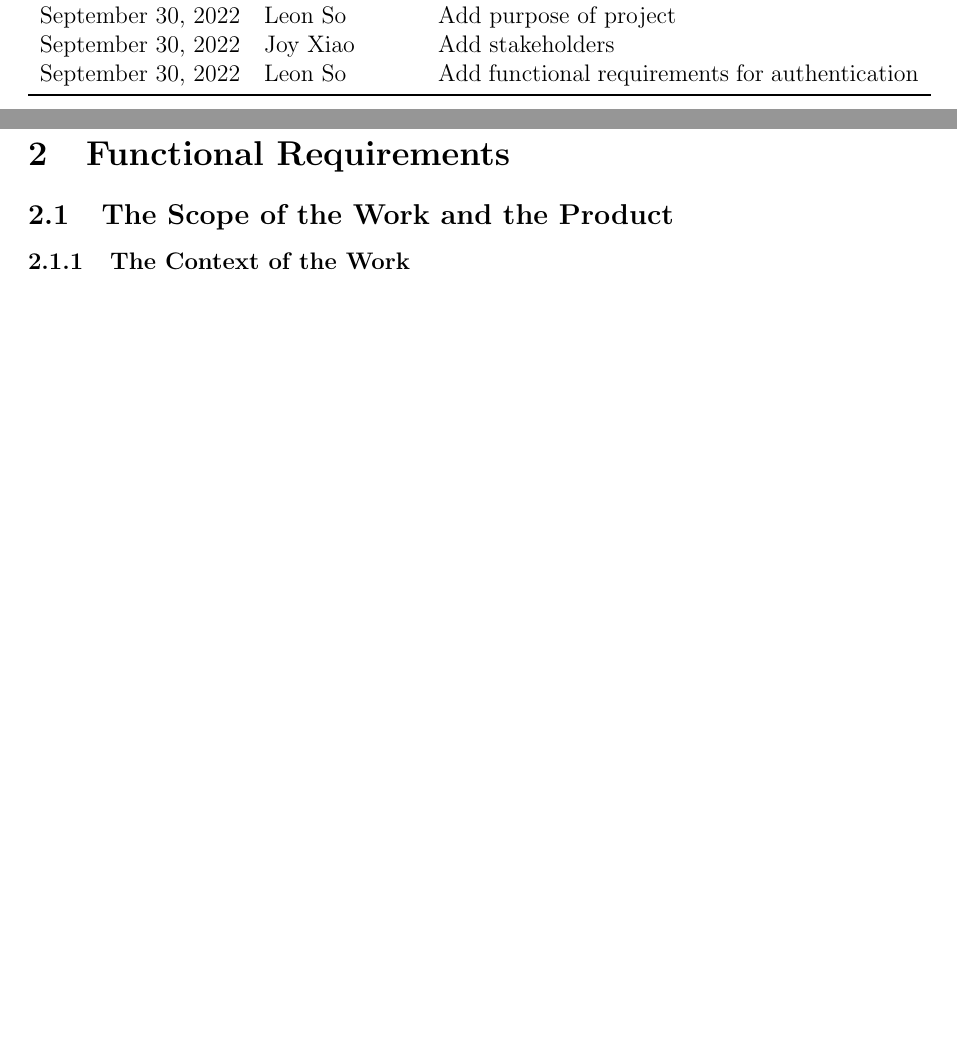
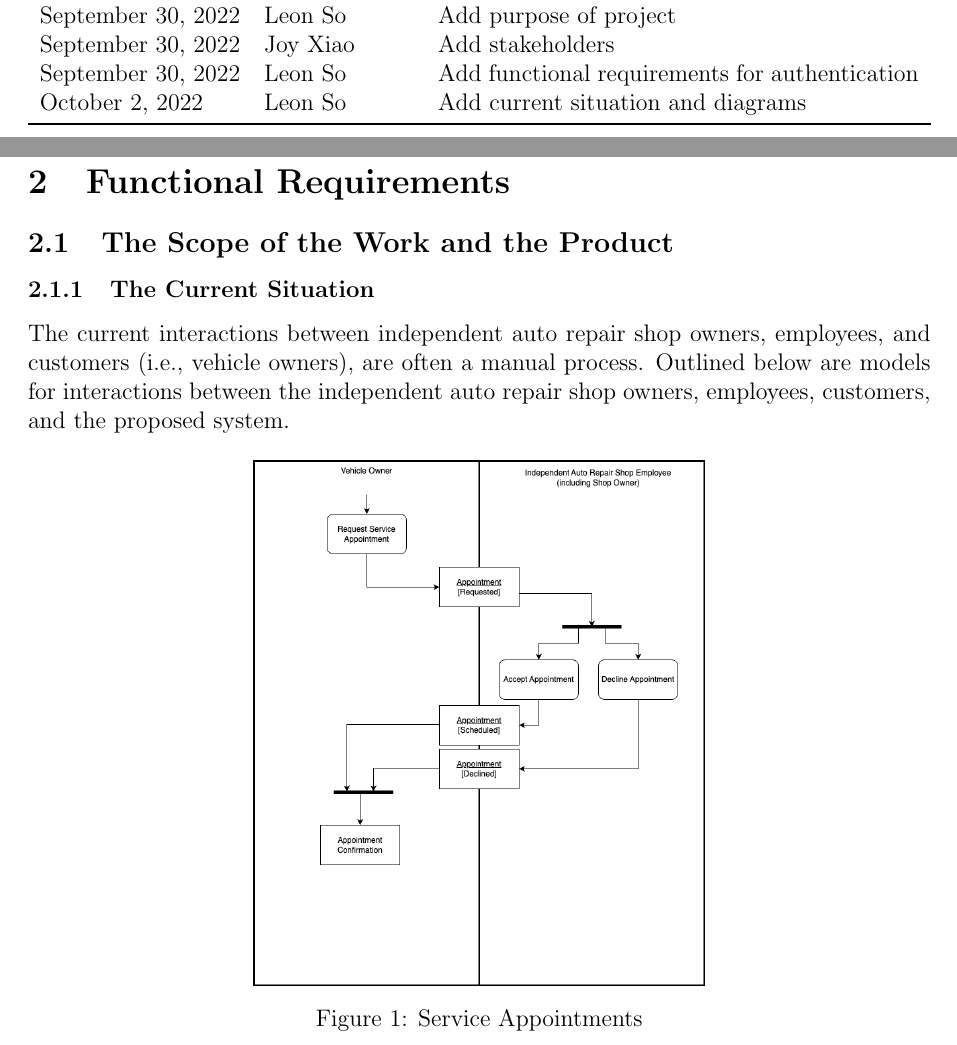
Before and after one commit to arkinmodi/project-sayyara, a LaTeX document (docs/SRS/SRS.tex): two parts of pages 3 and 5 of 10 before the commit and two parts of pages 3 and 5 of 11 after it, joined at a grey line, cut so that both start at the same text, the shorter picture padded with empty space. Compiled offline with pdfLaTeX.

Commit message:
[SRS] Current Situation - Add appointments swim lane diagram (#86)
* Add appointments swim lane diagram

* Formatting and add revision

* Remove label

* Adjust image width

* Fix grammar

```diff
--- a/docs/SRS/SRS.tex
+++ b/docs/SRS/SRS.tex
@@ -16,6 +16,7 @@
 \usepackage{caption}
 \usepackage{pdflscape}
 \usepackage{afterpage}
+\usepackage{placeins}
 
 \usepackage[round]{natbib}
 
@@ -149,6 +150,7 @@
 		September 30, 2022 & Leon So               & Add purpose of project                         \\
 		September 30, 2022 & Joy Xiao              & Add stakeholders                               \\
 		September 30, 2022 & Leon So               & Add functional requirements for authentication \\
+		October 2, 2022    & Leon So               & Add current situation and diagrams             \\
 		\bottomrule
 	\end{tabularx}
 \end{table}
@@ -215,7 +217,16 @@ User characteristics should go under assumptions.
 
 \subsection{The Scope of the Work and the Product}
 
-\subsubsection{The Context of the Work}
+\subsubsection{The Current Situation}
+The current interactions between independent auto repair shop owners, employees, and customers
+(i.e., vehicle owners), are often a manual process. Outlined below are models for interactions
+between the independent auto repair shop owners, employees, customers, and the proposed system.
+\begin{figure}[!hbp]
+	\centering
+	\includegraphics[width=\linewidth/2]{./diagrams/Appointments.png}
+	\caption{Service Appointments}
+\end{figure}
+\FloatBarrier
 
 \subsubsection{Work Partitioning}
 
```
Also changed, not shown: docs/SRS/diagrams/Appointments.png (added).
